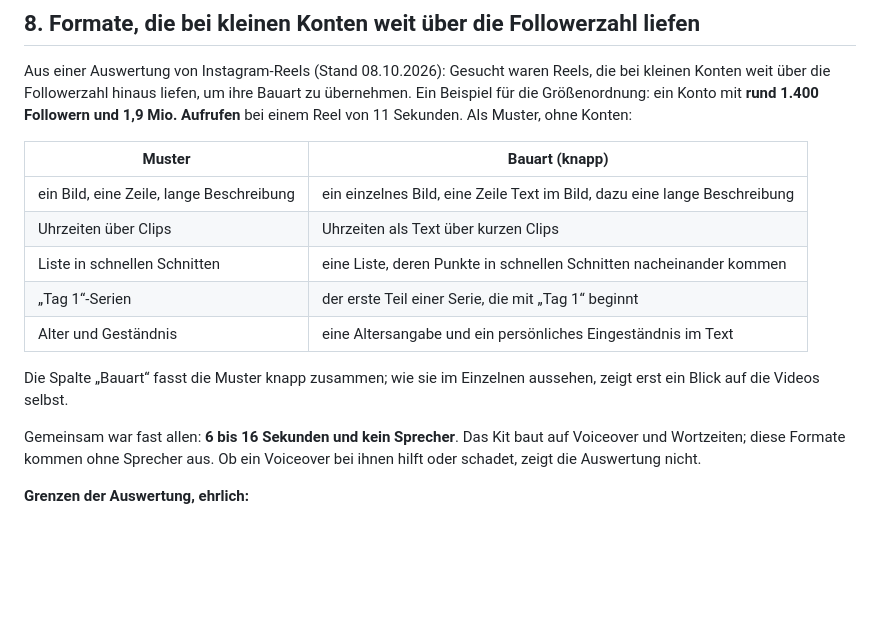
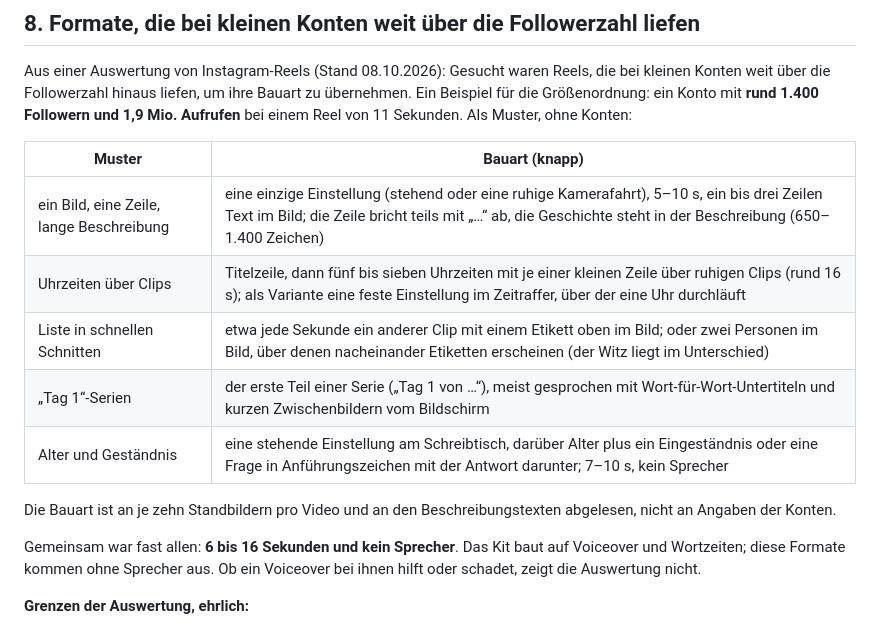
Before and after one commit to JasperKallfelz/shortform-edit-kit, a Markdown page: docs/kurzvideo-erfahrungen-2026-10.md, the part around the change. Drawn GitHub-style; blank space fills up the shorter version.

Commit message:
Formate: Bauart je Muster aus den angesehenen Standbildern ergänzt

```diff
--- a/docs/kurzvideo-erfahrungen-2026-10.md
+++ b/docs/kurzvideo-erfahrungen-2026-10.md
@@ -421,13 +421,13 @@ und 1,9 Mio. Aufrufen** bei einem Reel von 11 Sekunden. Als Muster, ohne Konten:
 
 | Muster | Bauart (knapp) |
 |---|---|
-| ein Bild, eine Zeile, lange Beschreibung | ein einzelnes Bild, eine Zeile Text im Bild, dazu eine lange Beschreibung |
-| Uhrzeiten über Clips | Uhrzeiten als Text über kurzen Clips |
-| Liste in schnellen Schnitten | eine Liste, deren Punkte in schnellen Schnitten nacheinander kommen |
-| „Tag 1“-Serien | der erste Teil einer Serie, die mit „Tag 1“ beginnt |
-| Alter und Geständnis | eine Altersangabe und ein persönliches Eingeständnis im Text |
+| ein Bild, eine Zeile, lange Beschreibung | eine einzige Einstellung (stehend oder eine ruhige Kamerafahrt), 5–10 s, ein bis drei Zeilen Text im Bild; die Zeile bricht teils mit „…“ ab, die Geschichte steht in der Beschreibung (650–1.400 Zeichen) |
+| Uhrzeiten über Clips | Titelzeile, dann fünf bis sieben Uhrzeiten mit je einer kleinen Zeile über ruhigen Clips (rund 16 s); als Variante eine feste Einstellung im Zeitraffer, über der eine Uhr durchläuft |
+| Liste in schnellen Schnitten | etwa jede Sekunde ein anderer Clip mit einem Etikett oben im Bild; oder zwei Personen im Bild, über denen nacheinander Etiketten erscheinen (der Witz liegt im Unterschied) |
+| „Tag 1“-Serien | der erste Teil einer Serie („Tag 1 von …“), meist gesprochen mit Wort-für-Wort-Untertiteln und kurzen Zwischenbildern vom Bildschirm |
+| Alter und Geständnis | eine stehende Einstellung am Schreibtisch, darüber Alter plus ein Eingeständnis oder eine Frage in Anführungszeichen mit der Antwort darunter; 7–10 s, kein Sprecher |
 
-Die Spalte „Bauart“ fasst die Muster knapp zusammen; wie sie im Einzelnen aussehen, zeigt erst ein Blick auf die Videos selbst.
+Die Bauart ist an je zehn Standbildern pro Video und an den Beschreibungstexten abgelesen, nicht an Angaben der Konten.
 
 Gemeinsam war fast allen: **6 bis 16 Sekunden und kein Sprecher**. Das Kit baut auf Voiceover und Wortzeiten; diese Formate kommen
 ohne Sprecher aus. Ob ein Voiceover bei ihnen hilft oder schadet, zeigt die Auswertung nicht.
```
